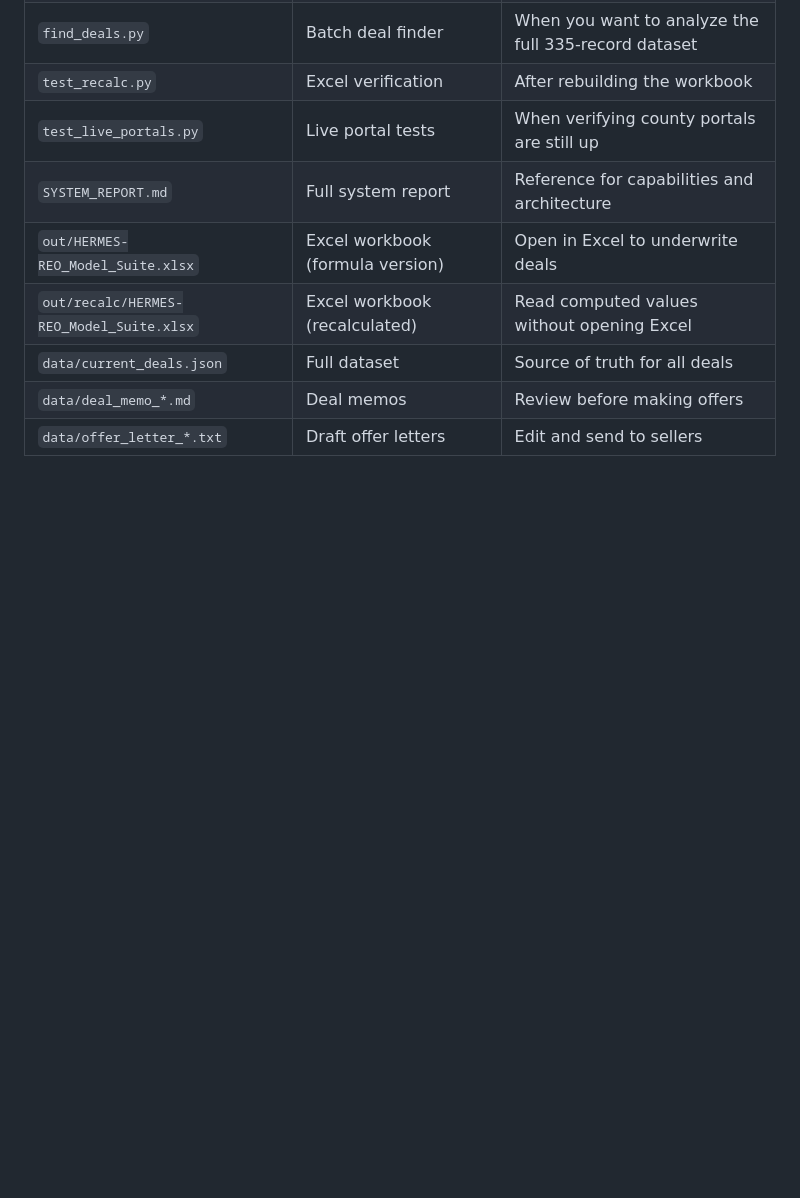
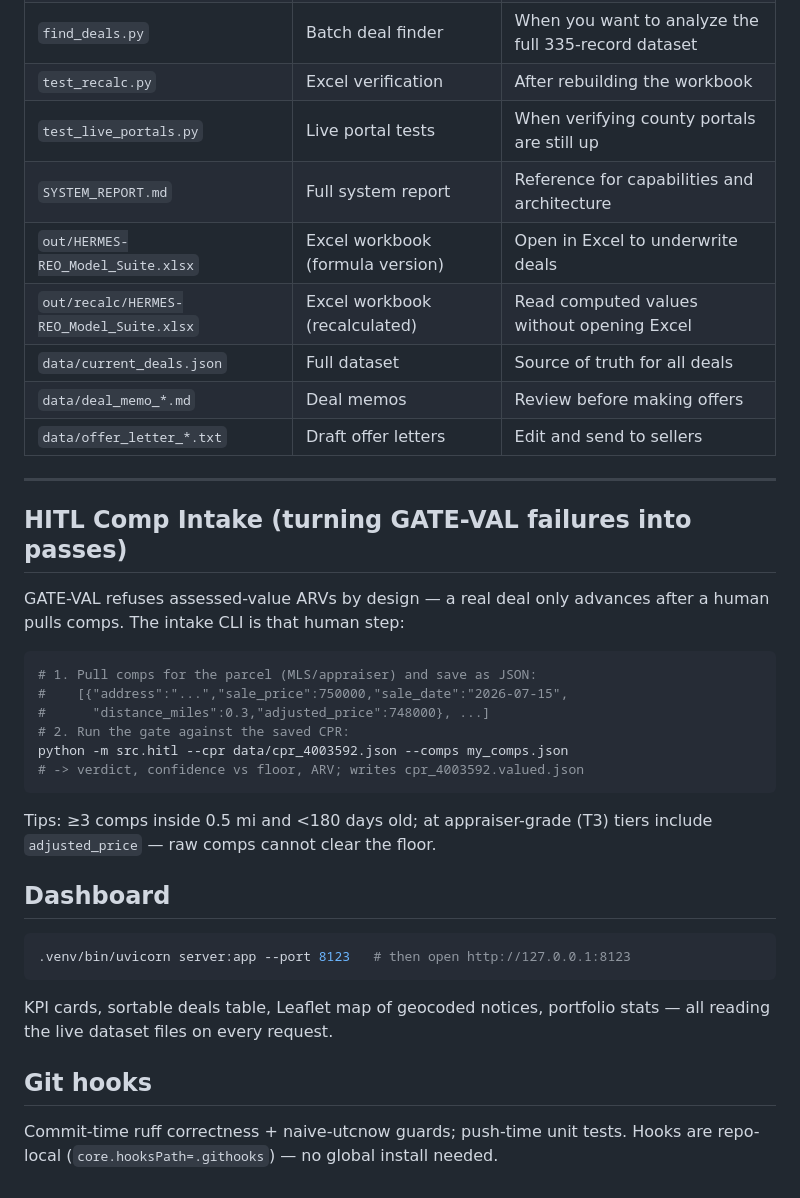
Before and after one commit to KNaiduDTX/hermes-reo, a Markdown page: USER_GUIDE.md, the part around the change. Rendered like a GitHub page; blank space fills up the shorter version.

Commit message:
Docs: HITL intake, dashboard, and git-hooks sections in user guide

````diff
--- a/USER_GUIDE.md
+++ b/USER_GUIDE.md
@@ -483,3 +483,34 @@ The Grayson tax sale portal (`taxsearch.co.grayson.tx.us:8443`) is DNS NXDOMAIN
 | `data/current_deals.json` | Full dataset | Source of truth for all deals |
 | `data/deal_memo_*.md` | Deal memos | Review before making offers |
 | `data/offer_letter_*.txt` | Draft offer letters | Edit and send to sellers |
+---
+
+## HITL Comp Intake (turning GATE-VAL failures into passes)
+
+GATE-VAL refuses assessed-value ARVs by design — a real deal only advances
+after a human pulls comps. The intake CLI is that human step:
+
+```bash
+# 1. Pull comps for the parcel (MLS/appraiser) and save as JSON:
+#    [{"address":"...","sale_price":750000,"sale_date":"2026-07-15",
+#      "distance_miles":0.3,"adjusted_price":748000}, ...]
+# 2. Run the gate against the saved CPR:
+python -m src.hitl --cpr data/cpr_4003592.json --comps my_comps.json
+# -> verdict, confidence vs floor, ARV; writes cpr_4003592.valued.json
+```
+
+Tips: ≥3 comps inside 0.5 mi and <180 days old; at appraiser-grade (T3)
+tiers include `adjusted_price` — raw comps cannot clear the floor.
+
+## Dashboard
+
+```bash
+.venv/bin/uvicorn server:app --port 8123   # then open http://127.0.0.1:8123
+```
+KPI cards, sortable deals table, Leaflet map of geocoded notices, portfolio
+stats — all reading the live dataset files on every request.
+
+## Git hooks
+
+Commit-time ruff correctness + naive-utcnow guards; push-time unit tests.
+Hooks are repo-local (`core.hooksPath=.githooks`) — no global install needed.
````
